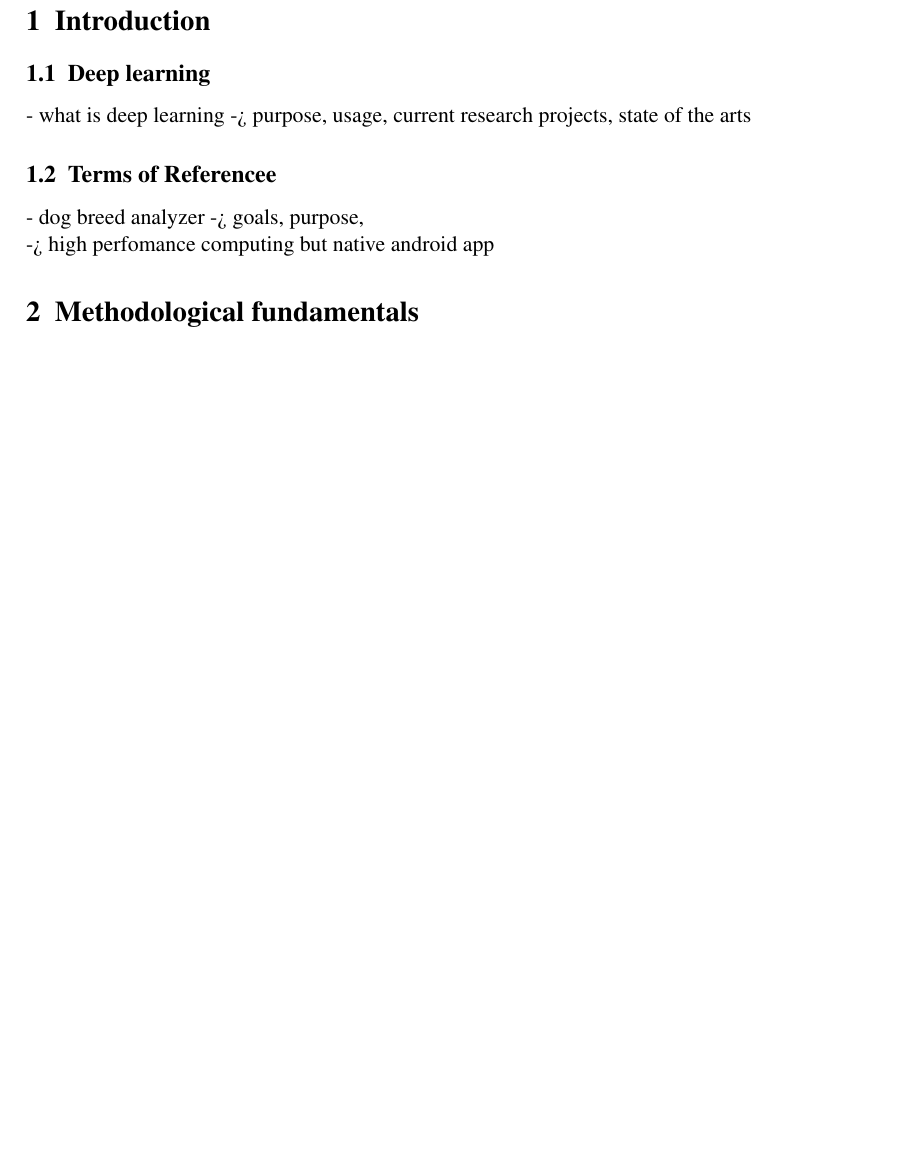
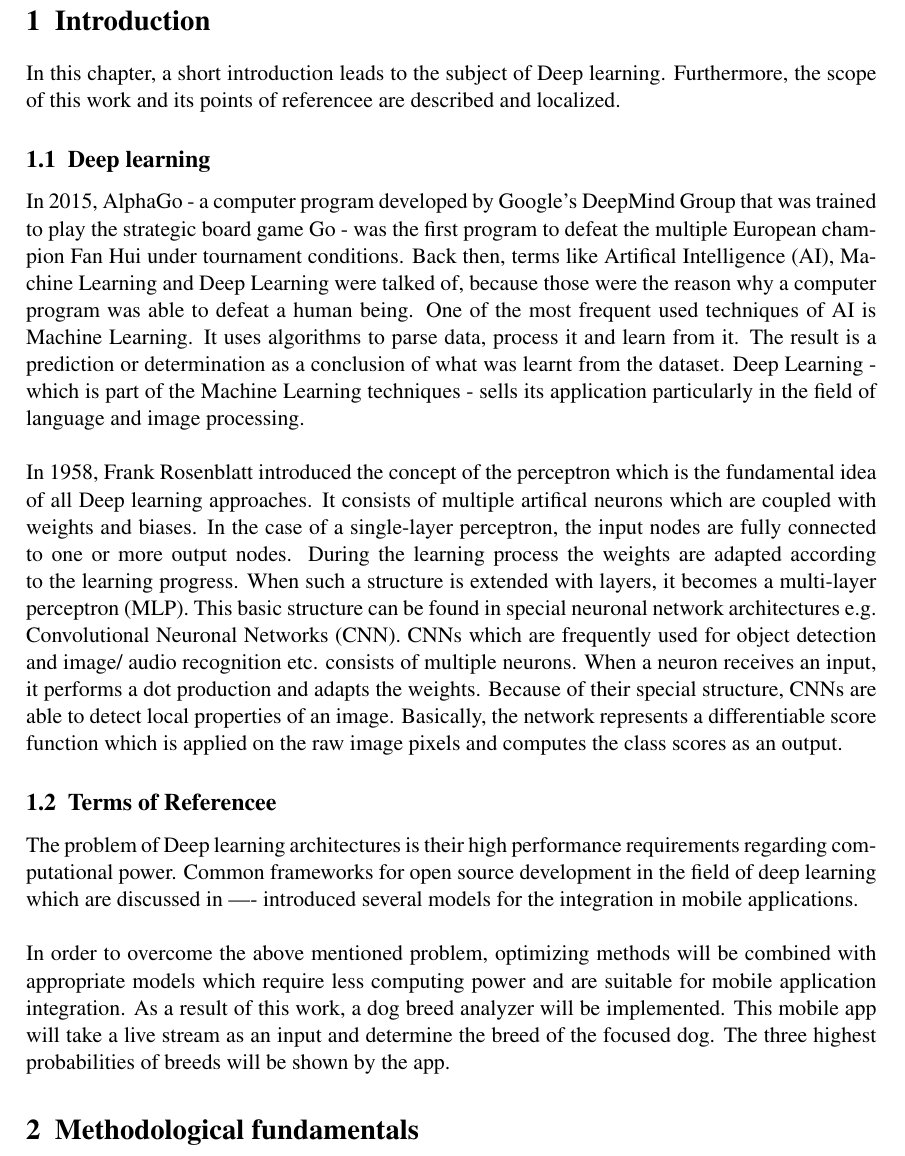
Before and after one commit to awilsee/dl, a LaTeX document (Ausarbeitung_Latex/main.tex, which reads Ausarbeitung_Latex/01introduction.tex): part of page 3 of 5, cut so that both start at the same text, the shorter picture padded with empty space. Compiled offline with pdfLaTeX.

Commit message:
Introduction fertig

```diff
--- a/Ausarbeitung_Latex/01introduction.tex
+++ b/Ausarbeitung_Latex/01introduction.tex
@@ -1,6 +1,12 @@
 \section{Introduction}
+In this chapter, a short introduction leads to the subject of Deep learning. Furthermore, the scope of this work and its points of referencee are described and localized.
 	\subsection{Deep learning}
-		- what is deep learning -> purpose, usage, current research projects, state of the arts
+
+In 2015, AlphaGo - a computer program developed by Google's DeepMind Group that was trained to play the strategic board game Go - was the first program to defeat the multiple European champion Fan Hui under tournament conditions. Back then, terms like Artifical Intelligence (AI), Machine Learning and Deep Learning were talked of, because those were the reason why a computer program was able to defeat a human being. One of the most frequent used techniques of AI is Machine Learning. It uses algorithms to parse data, process it and learn from it. The result is a prediction or determination as a conclusion of what was learnt from the dataset. Deep Learning - which is part of the Machine Learning techniques - sells its application particularly in the field of language and image processing. \\
+
+In 1958, Frank Rosenblatt introduced the concept of the perceptron which is the fundamental idea of all Deep learning approaches. It consists of multiple artifical neurons which are coupled with weights and biases. In the case of a single-layer perceptron, the input nodes are fully connected to one or more output nodes. During the learning process the weights are adapted according to the learning progress. When such a structure is extended with layers, it becomes a multi-layer perceptron (MLP). This basic structure can be found in special neuronal network architectures e.g. Convolutional Neuronal Networks (CNN). CNNs which are frequently used for object detection and image/ audio recognition etc. consists of multiple neurons. When a neuron receives an input, it performs a dot production and adapts the weights. Because of their special structure, CNNs are able to detect local properties of an image. Basically, the network represents a differentiable score function which is applied on the raw image pixels and computes the class scores as an output.
+
 	\subsection{Terms of Referencee}
-		- dog breed analyzer -> goals, purpose, \\
-		-> high perfomance computing but native android app
+The problem of Deep learning architectures is their high performance requirements regarding computational power. Common frameworks for open source development in the field of deep learning which are discussed in ---- introduced several models for the integration in mobile applications. \\
+
+In order to overcome the above mentioned problem, optimizing methods will be combined with appropriate models which require less computing power and are suitable for mobile application integration. As a result of this work, a dog breed analyzer will be implemented. This mobile app will take a live stream as an input and determine the breed of the focused dog. The three highest probabilities of breeds will be shown by the app.
```
Also changed, not shown: Ausarbeitung_Latex/02methodology.tex (+1 -0 lines), works/mobilenet_0.50_244_5000/Aufschriebe/commands.txt (+2 -2 lines), Ausarbeitung_Latex/main.pdf, 1 other file.
